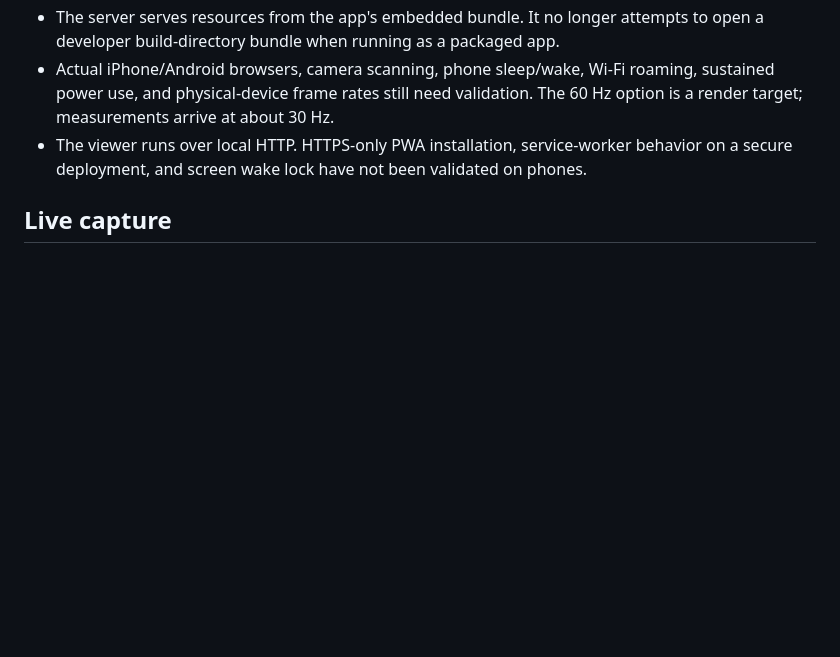
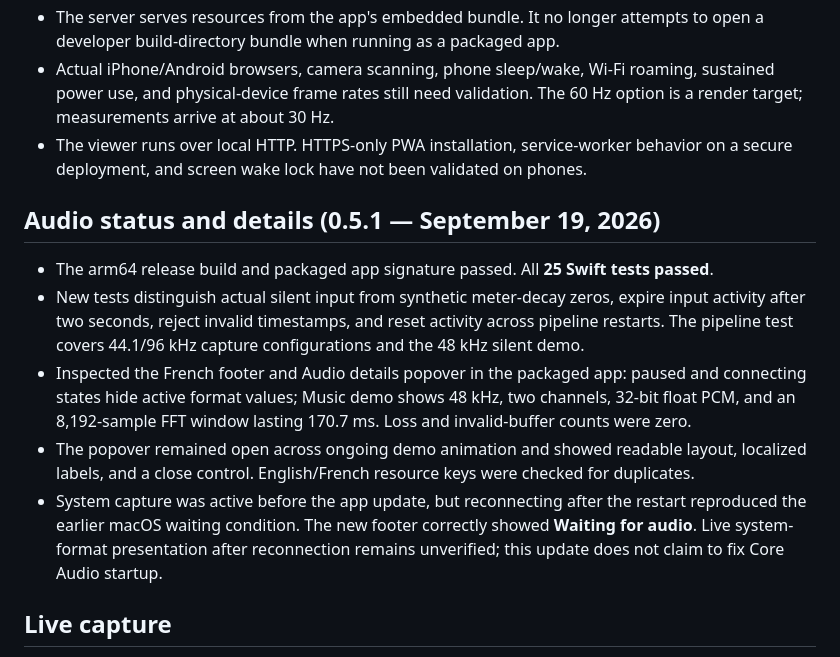
Before and after one commit to jorcau/sillage, a Markdown page: VALIDATION.md, the part around the change. Rendered like a GitHub page; blank space fills up the shorter version.

Commit message:
docs(audio): explain source status and diagnostic details

```diff
--- a/VALIDATION.md
+++ b/VALIDATION.md
@@ -74,6 +74,14 @@ Initial measurement: **5 s of stereo audio analyzed in about 0.020 s**, includin
 - Actual iPhone/Android browsers, camera scanning, phone sleep/wake, Wi-Fi roaming, sustained power use, and physical-device frame rates still need validation. The 60 Hz option is a render target; measurements arrive at about 30 Hz.
 - The viewer runs over local HTTP. HTTPS-only PWA installation, service-worker behavior on a secure deployment, and screen wake lock have not been validated on phones.
 
+## Audio status and details (0.5.1 — September 19, 2026)
+
+- The arm64 release build and packaged app signature passed. All **25 Swift tests passed**.
+- New tests distinguish actual silent input from synthetic meter-decay zeros, expire input activity after two seconds, reject invalid timestamps, and reset activity across pipeline restarts. The pipeline test covers 44.1/96 kHz capture configurations and the 48 kHz silent demo.
+- Inspected the French footer and Audio details popover in the packaged app: paused and connecting states hide active format values; Music demo shows 48 kHz, two channels, 32-bit float PCM, and an 8,192-sample FFT window lasting 170.7 ms. Loss and invalid-buffer counts were zero.
+- The popover remained open across ongoing demo animation and showed readable layout, localized labels, and a close control. English/French resource keys were checked for duplicates.
+- System capture was active before the app update, but reconnecting after the restart reproduced the earlier macOS waiting condition. The new footer correctly showed **Waiting for audio**. Live system-format presentation after reconnection remains unverified; this update does not claim to fix Core Audio startup.
+
 ## Live capture
 
 An 8 s stereo test signal, 997 Hz left / 1,499 Hz right, near −48 dBFS, was played through the system player and captured:
```
Also changed, not shown: docs/ARCHITECTURE.md (+2 -0 lines), docs/USAGE.md (+4 -0 lines).
